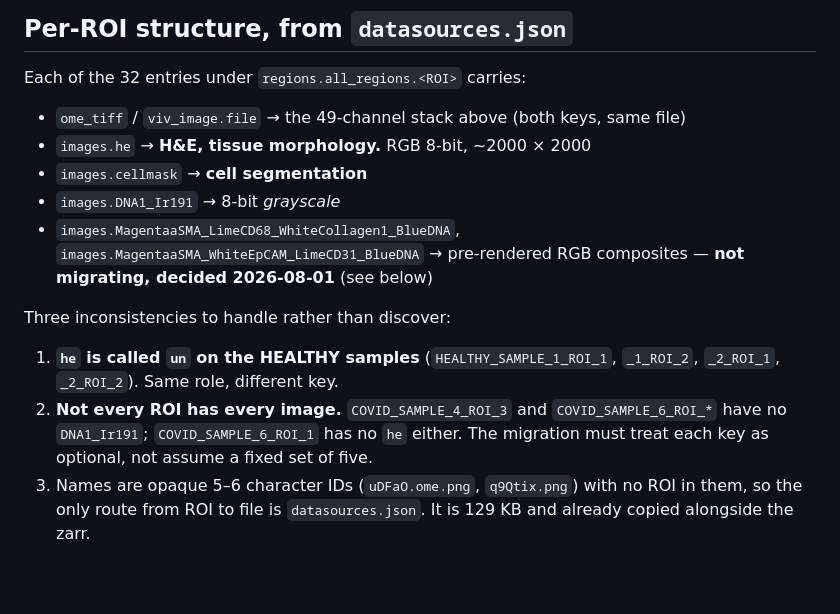
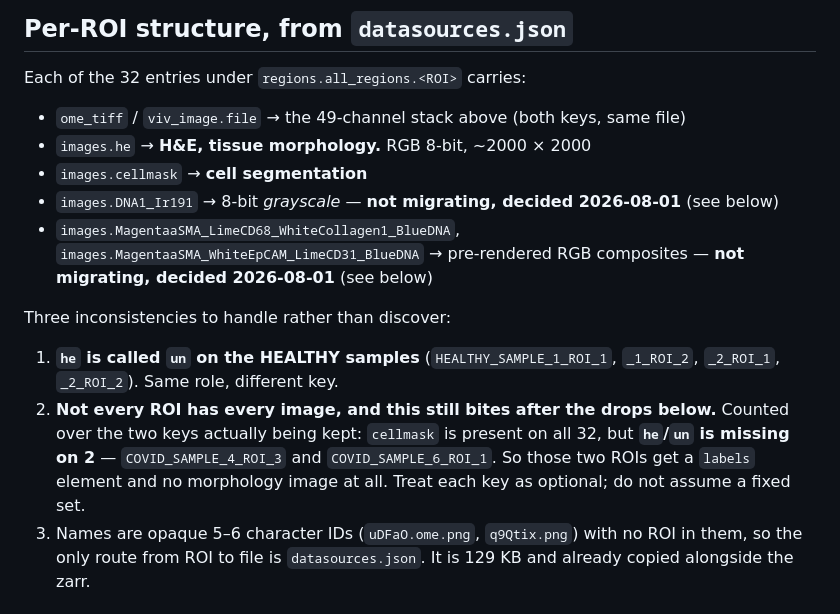
Before and after one commit to xinaesthete/intraspatial, a Markdown page: docs/covid-imagery-to-spatialdata-plan.md, the part around one of its changes. GitHub-like rendering; blank space fills up the shorter version.

```diff
--- a/docs/covid-imagery-to-spatialdata-plan.md
+++ b/docs/covid-imagery-to-spatialdata-plan.md
@@ -46,7 +46,7 @@ Each of the 32 entries under `regions.all_regions.<ROI>` carries:
 - `ome_tiff` / `viv_image.file` → the 49-channel stack above (both keys, same file)
 - `images.he` → **H&E, tissue morphology.** RGB 8-bit, ~2000 × 2000
 - `images.cellmask` → **cell segmentation**
-- `images.DNA1_Ir191` → 8-bit *grayscale*
+- `images.DNA1_Ir191` → 8-bit *grayscale* — **not migrating, decided 2026-08-01** (see below)
 - `images.MagentaaSMA_LimeCD68_WhiteCollagen1_BlueDNA`, `images.MagentaaSMA_WhiteEpCAM_LimeCD31_BlueDNA`
   → pre-rendered RGB composites — **not migrating, decided 2026-08-01** (see below)
 
@@ -54,9 +54,10 @@ Three inconsistencies to handle rather than discover:
 
 1. **`he` is called `un` on the HEALTHY samples** (`HEALTHY_SAMPLE_1_ROI_1`, `_1_ROI_2`,
    `_2_ROI_1`, `_2_ROI_2`). Same role, different key.
-2. **Not every ROI has every image.** `COVID_SAMPLE_4_ROI_3` and `COVID_SAMPLE_6_ROI_*` have no
-   `DNA1_Ir191`; `COVID_SAMPLE_6_ROI_1` has no `he` either. The migration must treat each key as
-   optional, not assume a fixed set of five.
+2. **Not every ROI has every image, and this still bites after the drops below.** Counted over the
+   two keys actually being kept: `cellmask` is present on all 32, but **`he`/`un` is missing on 2** —
+   `COVID_SAMPLE_4_ROI_3` and `COVID_SAMPLE_6_ROI_1`. So those two ROIs get a `labels` element and no
+   morphology image at all. Treat each key as optional; do not assume a fixed set.
 3. Names are opaque 5–6 character IDs (`uDFaO.ome.png`, `q9Qtix.png`) with no ROI in them, so the
    only route from ROI to file is `datasources.json`. It is 129 KB and already copied alongside the
    zarr.
```
Also changed, not shown: other parts of docs/covid-imagery-to-spatialdata-plan.md (+17 -17 lines).
